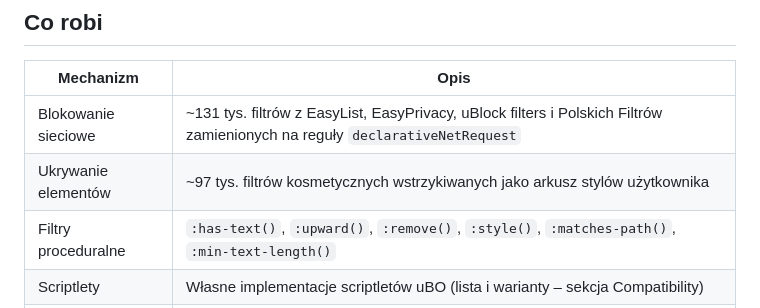
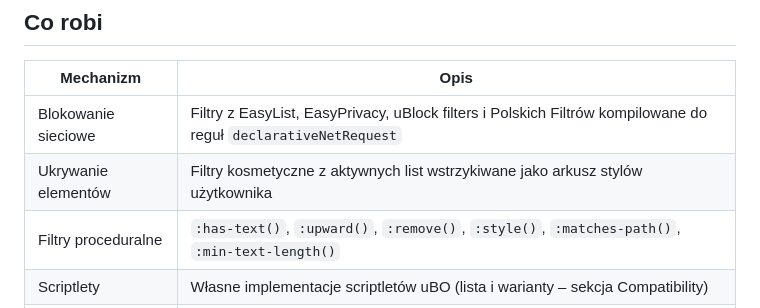
Before and after one commit to Bonziuu/Apex-AdBlocker, a Markdown page: README.md, the part around the change. Rendered like a GitHub page.

Commit message:
Docs: remove stale hard-coded filter counts

```diff
--- a/README.md
+++ b/README.md
@@ -17,8 +17,8 @@ Chrome ładuje rozszerzenie bezpośrednio z tego folderu – nie przenoś go po
 
 | Mechanizm | Opis |
 |---|---|
-| Blokowanie sieciowe | ~131 tys. filtrów z EasyList, EasyPrivacy, uBlock filters i Polskich Filtrów zamienionych na reguły `declarativeNetRequest` |
-| Ukrywanie elementów | ~97 tys. filtrów kosmetycznych wstrzykiwanych jako arkusz stylów użytkownika |
+| Blokowanie sieciowe | Filtry z EasyList, EasyPrivacy, uBlock filters i Polskich Filtrów kompilowane do reguł `declarativeNetRequest` |
+| Ukrywanie elementów | Filtry kosmetyczne z aktywnych list wstrzykiwane jako arkusz stylów użytkownika |
 | Filtry proceduralne | `:has-text()`, `:upward()`, `:remove()`, `:style()`, `:matches-path()`, `:min-text-length()` |
 | Scriptlety | Własne implementacje scriptletów uBO (lista i warianty – sekcja Compatibility) |
 | YouTube Protection | Domyślnie włączona; kontrola zgodności filtrów YouTube przy buildzie i lokalna diagnostyka odtwarzacza |
```
